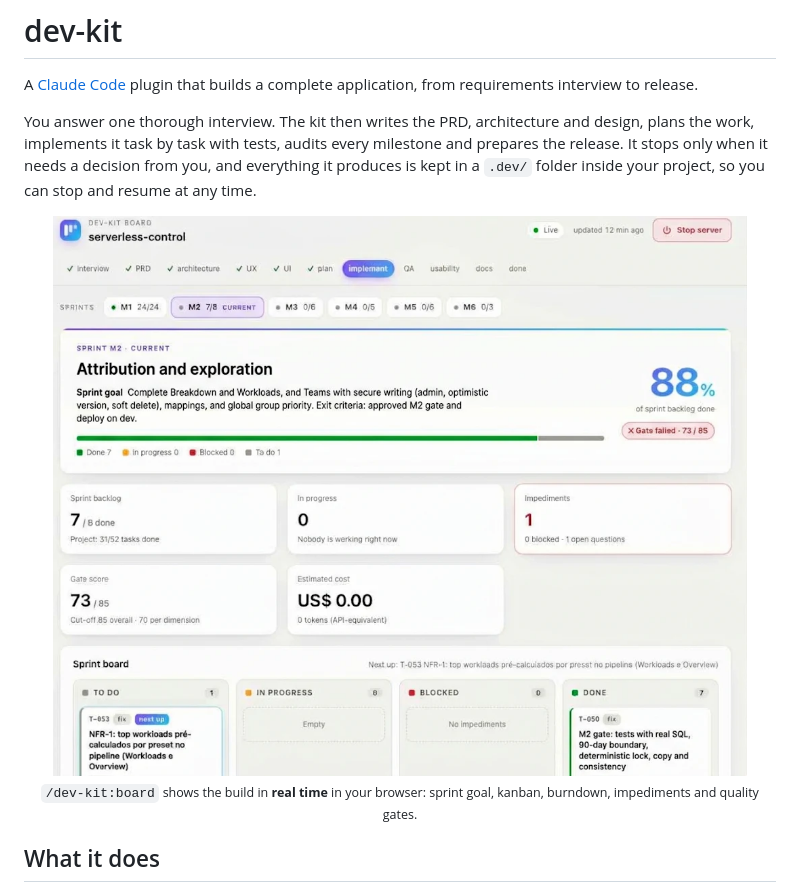
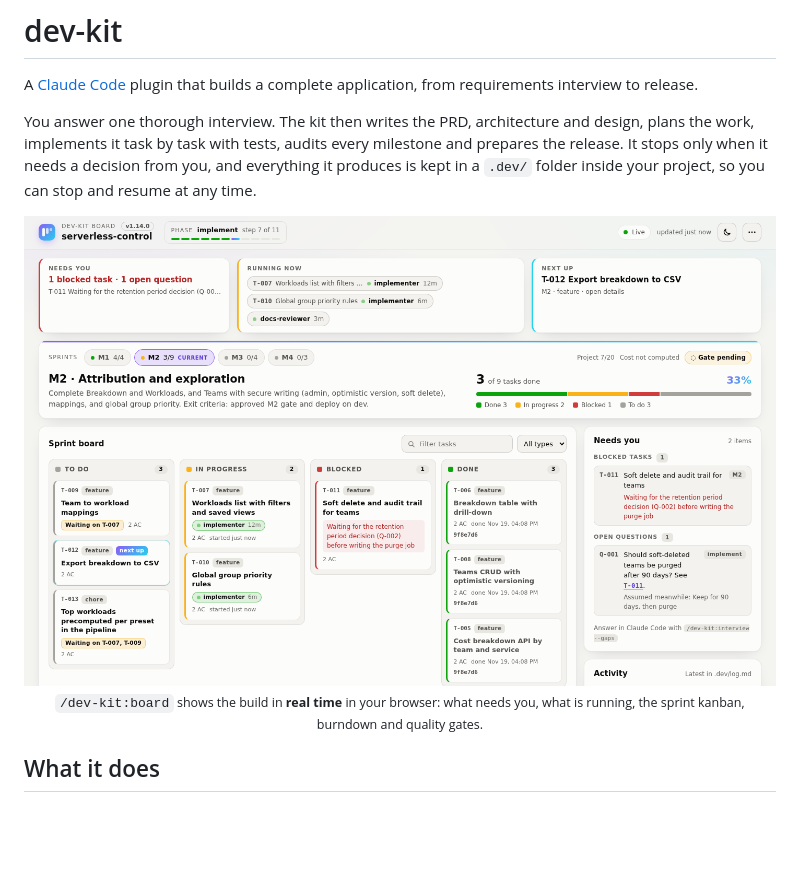
Before and after one commit to efranceschi/dev-kit, a Markdown page: README.md, the part around one of its changes. Drawn GitHub-style; pictures changed too: .github/assets/dev-kit-board.png; blank space fills up the shorter version.

```diff
--- a/README.md
+++ b/README.md
@@ -9,5 +9,5 @@ You answer one thorough interview. The kit then writes the PRD, architecture and
   <br>
-  <sub><code>/dev-kit:board</code> shows the build in <b>real time</b> in your browser: sprint goal, kanban, burndown, impediments and quality gates.</sub>
+  <sub><code>/dev-kit:board</code> shows the build in <b>real time</b> in your browser: what needs you, what is running, the sprint kanban, burndown and quality gates.</sub>
 </p>
 
 ## What it does
```
Also changed, not shown: other parts of README.md (+1 -1 lines), 15 other files.
